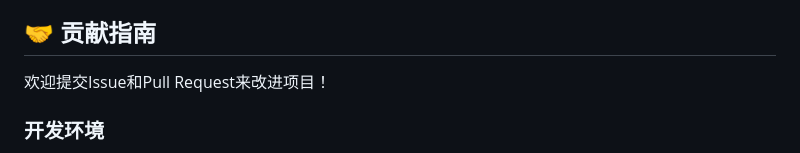
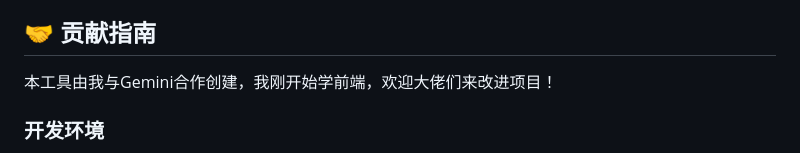
Before and after one commit to HiUnikitty/Nika-Character-Studio, a Markdown page: README.md, the part around the change. Drawn GitHub-style.

```diff
--- a/README.md
+++ b/README.md
@@ -151,7 +151,7 @@
 
 ## 🤝 贡献指南
 
-欢迎提交Issue和Pull Request来改进项目！
+本工具由我与Gemini合作创建，我刚开始学前端，欢迎大佬们来改进项目！
 
 ### 开发环境
 1. Fork项目
```
